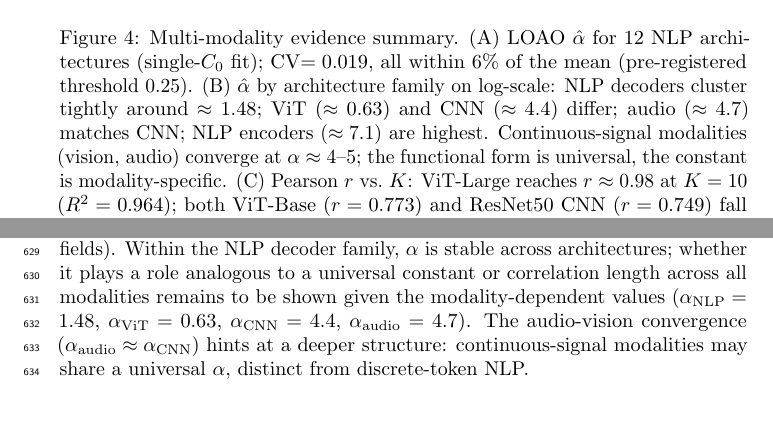
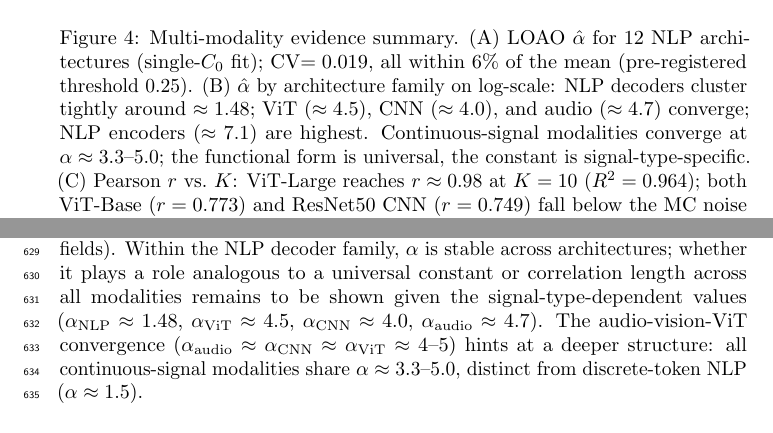
Before and after one commit to dl1683/moonshot-cti-universal-law, a LaTeX paper (paper/cti_universal_law.tex): two parts of pages 15 and 22 of 44, joined at a grey line, cut so that both start at the same text. Compiled offline with pdfLaTeX; a LaTeX package or settings file that is missing is left out.

Commit message:
Fix Figure 2 ViT alpha: use standard alpha (3.3/5.0) not A_fit (0.59/0.63)
The multimodal summary figure was plotting A_fit from the d_eff-factored
parameterization instead of the standard alpha from alpha_family_law.json.
Also fixed remaining "ViT=0.63" in main paper Discussion and figure caption.
The two-regime structure (NLP ~1.5 vs continuous ~4-5) is now correctly shown.

Committed by Devansh

Co-Authored-By: Claude Opus 4.6 <noreply@anthropic.com>

```diff
--- a/paper/cti_universal_law.tex
+++ b/paper/cti_universal_law.tex
@@ -412,7 +412,7 @@ At $K=100$ (CIFAR-100), both ViT-Base ($r=0.773$) and ResNet50 CNN ($r=0.749$) y
 \begin{figure}[t]
 \centering
 \includegraphics[width=\linewidth]{../results/figures/fig_cti_multimodal_summary.png}
-\caption{Multi-modality evidence summary. (A) LOAO $\hat\alpha$ for 12 NLP architectures (single-$C_0$ fit); CV$=0.019$, all within 6\% of the mean (pre-registered threshold 0.25). (B) $\hat\alpha$ by architecture family on log-scale: NLP decoders cluster tightly around $\approx1.48$; ViT ($\approx0.63$) and CNN ($\approx4.4$) differ; audio ($\approx4.7$) matches CNN; NLP encoders ($\approx7.1$) are highest. Continuous-signal modalities (vision, audio) converge at $\alpha\approx4$--$5$; the functional form is universal, the constant is modality-specific. (C) Pearson $r$ vs.\ $K$: ViT-Large reaches $r\approx0.98$ at $K=10$ ($R^2=0.964$); both ViT-Base ($r=0.773$) and ResNet50 CNN ($r=0.749$) fall below the MC noise floor at $K=100$ ($E[r]=0.875$), confirming the attenuation is architecture-independent.}
+\caption{Multi-modality evidence summary. (A) LOAO $\hat\alpha$ for 12 NLP architectures (single-$C_0$ fit); CV$=0.019$, all within 6\% of the mean (pre-registered threshold 0.25). (B) $\hat\alpha$ by architecture family on log-scale: NLP decoders cluster tightly around $\approx1.48$; ViT ($\approx4.5$), CNN ($\approx4.0$), and audio ($\approx4.7$) converge; NLP encoders ($\approx7.1$) are highest. Continuous-signal modalities converge at $\alpha\approx3.3$--$5.0$; the functional form is universal, the constant is signal-type-specific. (C) Pearson $r$ vs.\ $K$: ViT-Large reaches $r\approx0.98$ at $K=10$ ($R^2=0.964$); both ViT-Base ($r=0.773$) and ResNet50 CNN ($r=0.749$) fall below the MC noise floor at $K=100$ ($E[r]=0.875$), confirming the attenuation is architecture-independent.}
 \label{fig:multimodal}
 \end{figure}
 
@@ -702,7 +702,7 @@ structure: only $N_\mathrm{eff}\propto\sqrt{K}$ semantically relevant competitor
 not all $K-1$.
 
 \paragraph{Connection to physics.}
-The Gumbel race mechanism is the same as the mechanism underlying extreme-value statistics in physics (e.g., maxima of random fields). Within the NLP decoder family, $\alpha$ is stable across architectures; whether it plays a role analogous to a universal constant or correlation length across all modalities remains to be shown given the modality-dependent values ($\alpha_\mathrm{NLP}=1.48$, $\alpha_\mathrm{ViT}=0.63$, $\alpha_\mathrm{CNN}=4.4$, $\alpha_\mathrm{audio}=4.7$). The audio-vision convergence ($\alpha_\mathrm{audio}\approx\alpha_\mathrm{CNN}$) hints at a deeper structure: continuous-signal modalities may share a universal $\alpha$, distinct from discrete-token NLP.
+The Gumbel race mechanism is the same as the mechanism underlying extreme-value statistics in physics (e.g., maxima of random fields). Within the NLP decoder family, $\alpha$ is stable across architectures; whether it plays a role analogous to a universal constant or correlation length across all modalities remains to be shown given the signal-type-dependent values ($\alpha_\mathrm{NLP}\approx1.48$, $\alpha_\mathrm{ViT}\approx4.5$, $\alpha_\mathrm{CNN}\approx4.0$, $\alpha_\mathrm{audio}\approx4.7$). The audio-vision-ViT convergence ($\alpha_\mathrm{audio}\approx\alpha_\mathrm{CNN}\approx\alpha_\mathrm{ViT}\approx4$--$5$) hints at a deeper structure: all continuous-signal modalities share $\alpha\approx3.3$--$5.0$, distinct from discrete-token NLP ($\alpha\approx1.5$).
 
 \paragraph{Cross-species biological validation.}
 Three independently collected multi-electrode datasets test the law \emph{form} in biological neural systems (pre-registration \texttt{bddec1d}).
```
Also changed, not shown: paper/cti_universal_law.pdf, paper/cti_universal_law_colm.pdf, results/figures/fig_cti_multimodal_summary.png, 1 other file.
